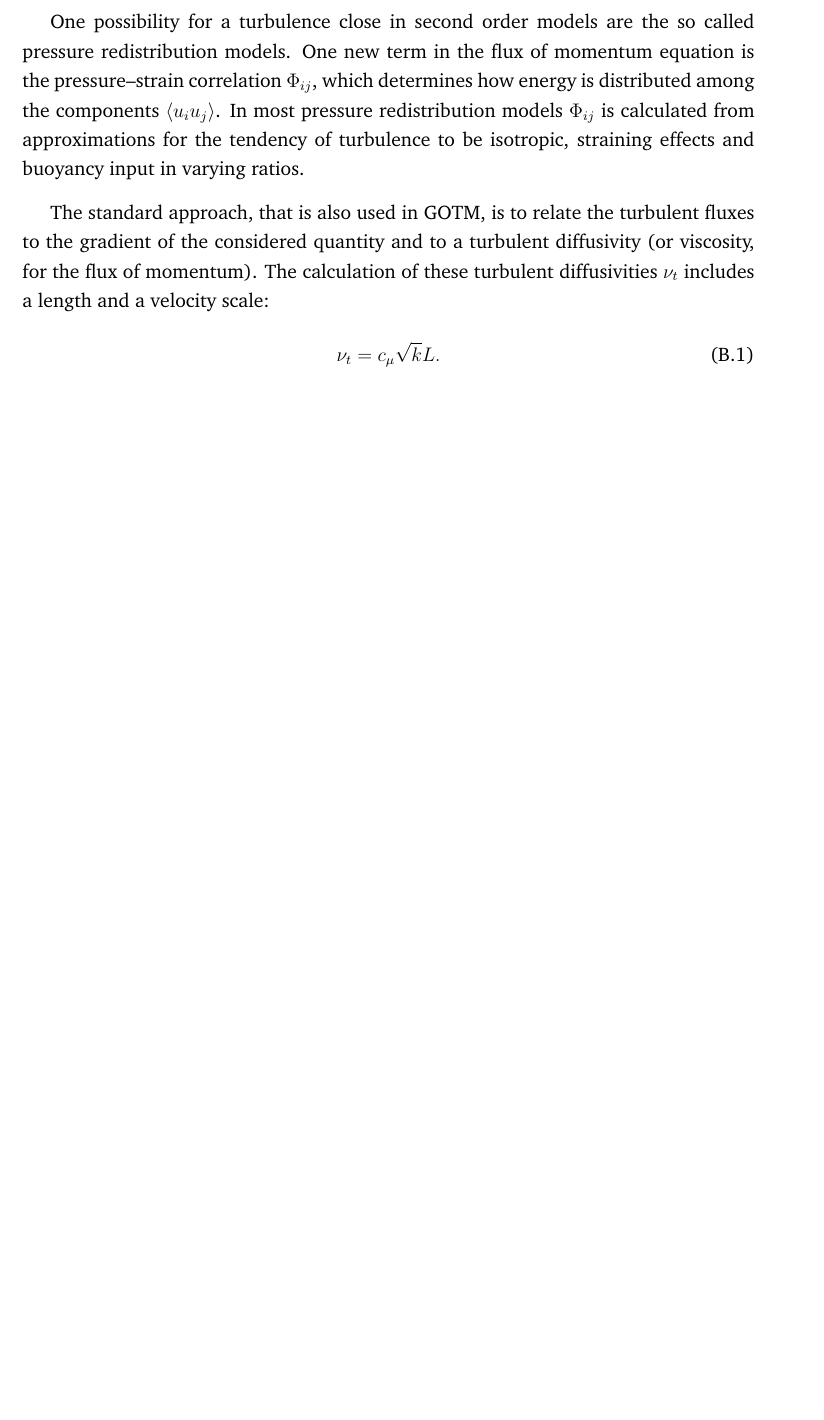
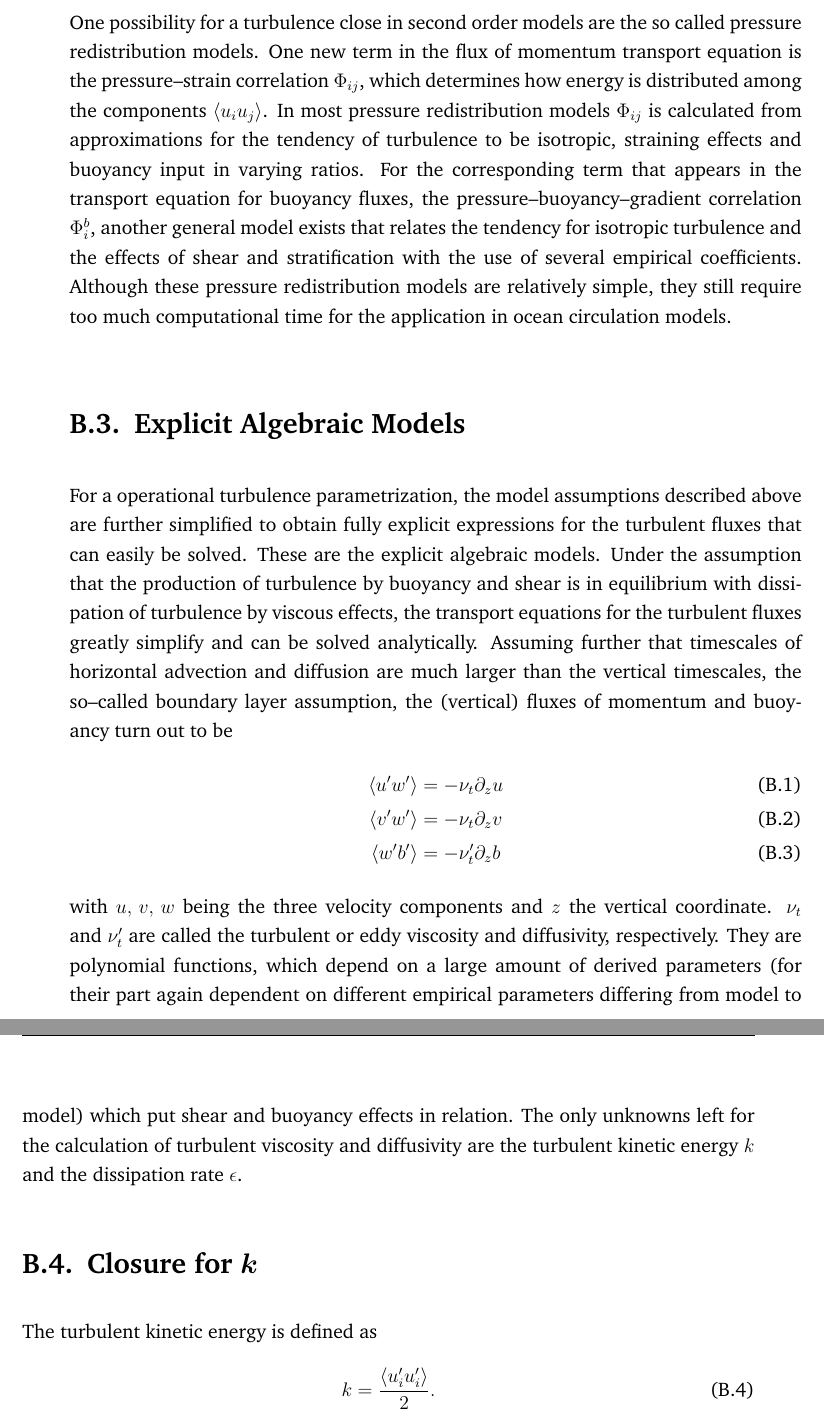
Before and after one commit to KikiNina/tryone, a LaTeX thesis (abschlussarbeit.tex, which reads anhang3.tex): part of page 76 of 95 before the commit and two parts of pages 77 and 78 of 97 after it, the two joined at a grey line, cut so that both start at the same text, the shorter picture padded with empty space. Compiled offline with pdfLaTeX.

Commit message:
appendix numerik

```diff
--- a/anhang3.tex
+++ b/anhang3.tex
@@ -8,12 +10,25 @@ Turbulence is a main contributor to mixing processes in the ocean and affects me
 
 In all second order models that consider stratification and rotation effects, transport equations for the turbulent fluxes of momentum $\langle u_i^\prime u_j^\prime \rangle$ ($u_i$ being the velocity components) and buoyancy $\langle u_i^\prime b^\prime \rangle$ and a transport equation of the buoyancy variance $k_b = \langle b^{\prime \, 2} \rangle \slash 2 $ are derived. As the obtained equations are physically motivated, all terms appearing have a clear interpretation and can be compared to data (e.g. microstructure turbulence, high resolution acoustic velocity measurements) or the results of other models.
 
-One possibility for a turbulence close in second order models are the so called pressure redistribution models. One new term in the flux of momentum equation is the pressure--strain correlation $\Phi_{ij}$, which determines how energy is distributed among the components $\langle u_i u_j \rangle$. In most pressure redistribution models $\Phi_{ij}$ is calculated from approximations for the tendency of turbulence to be isotropic, straining effects and buoyancy input in varying ratios.
+\section{Pressure Redistribution Models}
 
+One possibility for a turbulence close in second order models are the so called pressure redistribution models. One new term in the flux of momentum transport equation is the pressure--strain correlation $\Phi_{ij}$, which determines how energy is distributed among the components $\langle u_i u_j \rangle$. In most pressure redistribution models $\Phi_{ij}$ is calculated from approximations for the tendency of turbulence to be isotropic, straining effects and buoyancy input in varying ratios. For the corresponding term that appears in the transport equation for buoyancy fluxes, the pressure--buoyancy--gradient correlation $\Phi_i^b$, another general model exists that relates the tendency for isotropic turbulence and the effects of shear and stratification with the use of several empirical coefficients. Although these pressure redistribution models are relatively simple, they still require too much computational time for the application in ocean circulation models.
 
+\section{Explicit Algebraic Models}
 
-The standard approach, that is also used in GOTM, is to relate the turbulent fluxes to the gradient of the considered quantity and to a turbulent diffusivity (or viscosity, for the flux of momentum). The calculation of these turbulent diffusivities $\nu_t$ includes a length and a velocity scale:
+For a operational turbulence parametrization, the model assumptions described above are further simplified to obtain fully explicit expressions for the turbulent fluxes that can easily be solved. These are the explicit algebraic models. Under the assumption that the production of turbulence by buoyancy and shear is in equilibrium with dissipation of turbulence by viscous effects, the transport equations for the turbulent fluxes greatly simplify and can be solved analytically. Assuming further that timescales of horizontal advection and diffusion are much larger than the vertical timescales, the so--called boundary layer assumption, the (vertical) fluxes of momentum and buoyancy turn out to be
+\begin{align}
+ \label{bblassum}
+ \langle u^\prime w^\prime \rangle &= - \nu_t \partial_z u \\
+ \langle v^\prime w^\prime \rangle &= - \nu_t \partial_z v \\
+ \langle w^\prime b^\prime \rangle &= - \nu_t^\prime \partial_z b
+\end{align}
+with $u,\,v,\,w$ being the three velocity components and $z$ the vertical coordinate. $\nu_t$ and $\nu_t^\prime$ are called the turbulent or eddy viscosity and diffusivity, respectively. They are polynomial functions, which depend on a large amount of derived parameters (for their part again dependent on different empirical parameters differing from model to model) which put shear and buoyancy effects in relation. The only unknowns left for the calculation of turbulent viscosity and diffusivity are the turbulent kinetic energy $k$ and the dissipation rate $\epsilon$.
+
+\section{Closure for $k$}
+
+The turbulent kinetic energy is defined as
 \begin{equation}
- \label{turbulence}
- \nu_t = c_\mu \sqrt{k} L.
+ \label{TKE}
+ k = \frac{\langle u_i^\prime u_i^\prime \rangle}{2}.
 \end{equation}
```
Also changed, not shown: anhang3.tex (4 more changed lines).
